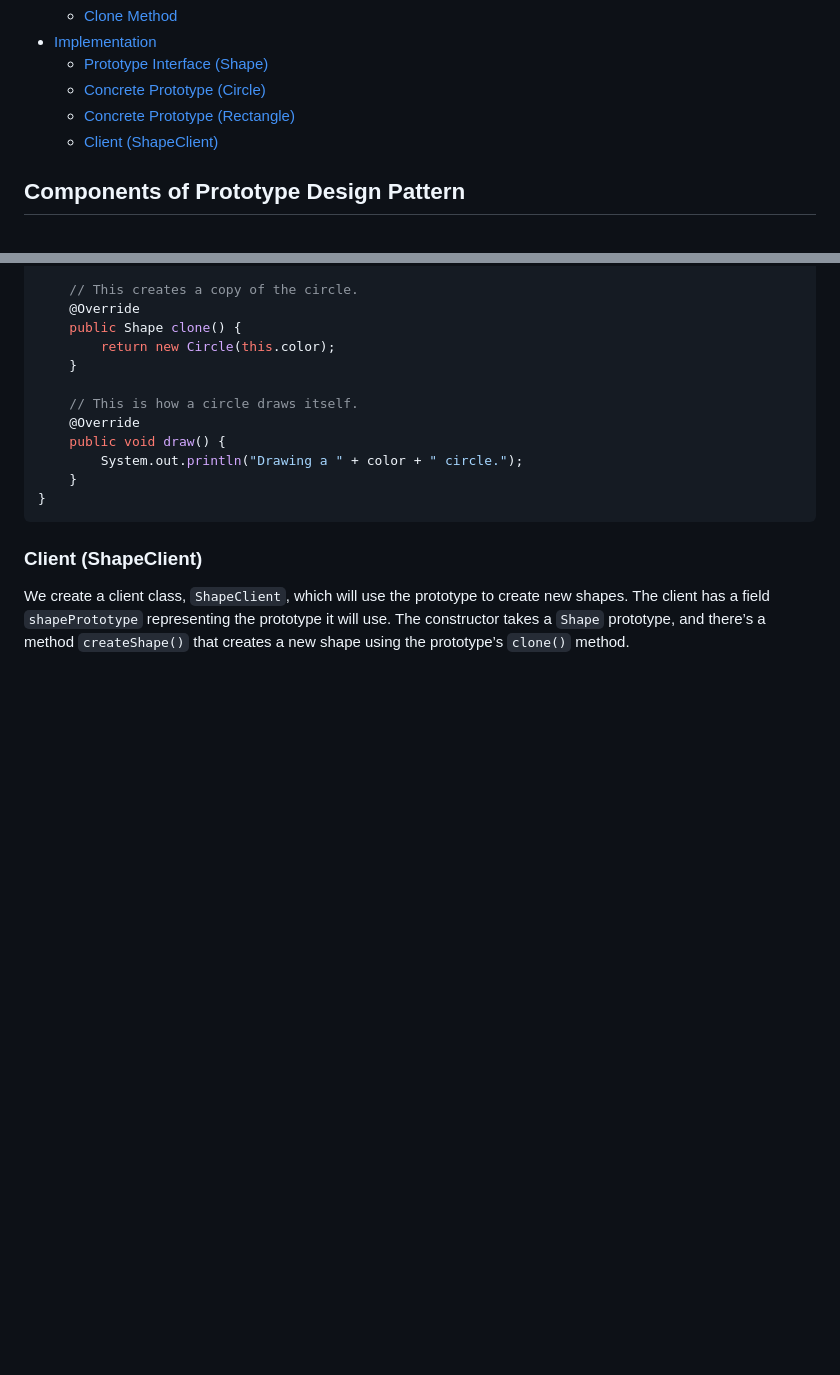
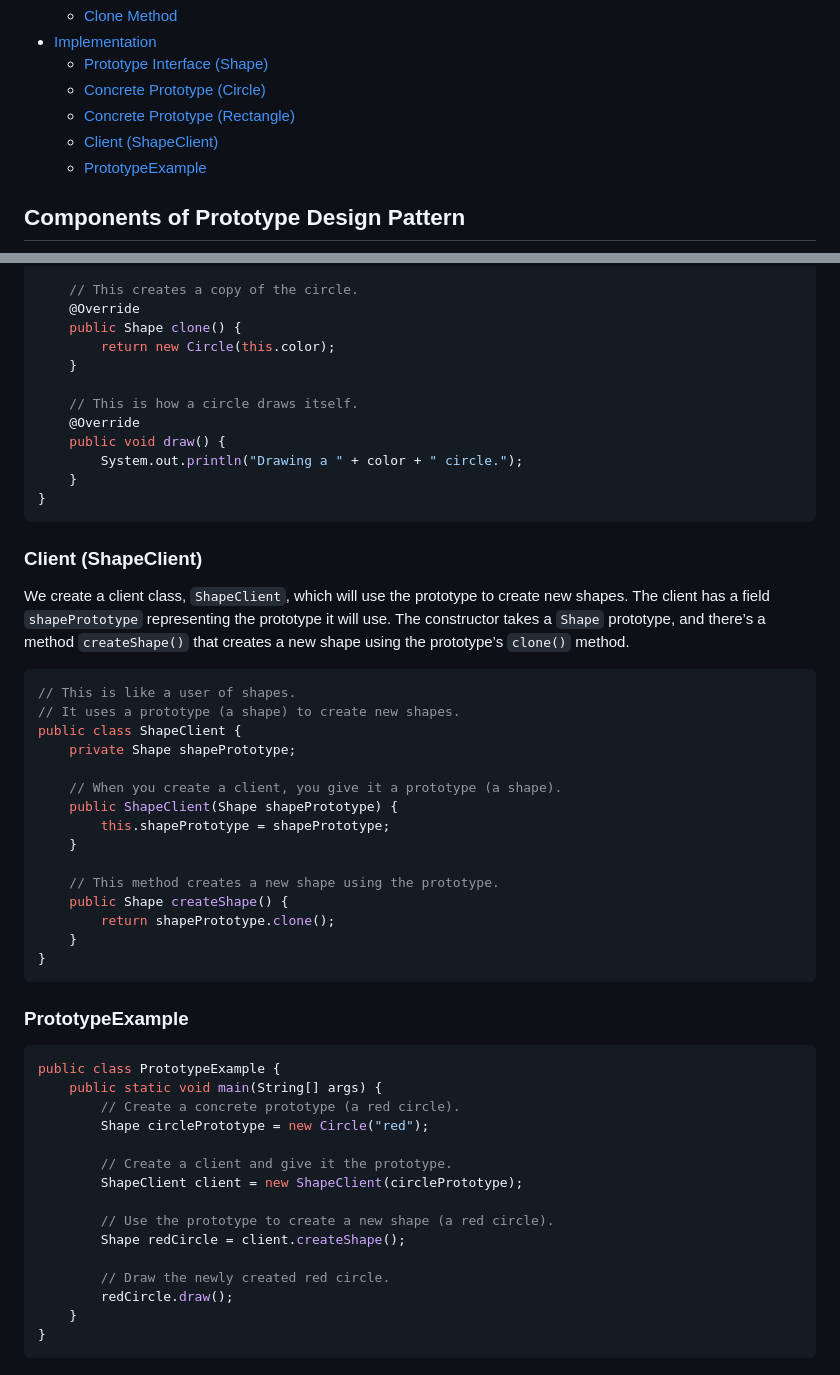
Before and after one commit to AleandroPresta/design-patterns, a Markdown page: Prototype/README.md, 2 parts joined by grey strips. GitHub-like rendering; blank space fills up the shorter version.

Commit message:
feat: Add PrototypeExample class for creating shapes using prototypes

````diff
--- a/Prototype/README.md
+++ b/Prototype/README.md
@@ -13,6 +13,7 @@ The Prototype Design Pattern is a creational pattern that enables the creation o
   - [Concrete Prototype (Circle)](#concrete-prototype-circle)
   - [Concrete Prototype (Rectangle)](#concrete-prototype-rectangle)
   - [Client (ShapeClient)](#client-shapeclient)
+  - [PrototypeExample](#prototypeexample)
 ## Components of Prototype Design Pattern
 ![alt text](uml.png)
 ### Prototype Interface or Abstract Class
@@ -70,3 +71,40 @@ public class Circle implements Shape {
 ```
 ### Client (ShapeClient)
 We create a client class, `ShapeClient`, which will use the prototype to create new shapes. The client has a field `shapePrototype` representing the prototype it will use. The constructor takes a `Shape` prototype, and there’s a method `createShape()` that creates a new shape using the prototype’s `clone()` method.
+
+```java
+// This is like a user of shapes.
+// It uses a prototype (a shape) to create new shapes.
+public class ShapeClient {
+	private Shape shapePrototype;
+
+	// When you create a client, you give it a prototype (a shape).
+	public ShapeClient(Shape shapePrototype) {
+		this.shapePrototype = shapePrototype;
+	}
+
+	// This method creates a new shape using the prototype.
+	public Shape createShape() {
+		return shapePrototype.clone();
+	}
+}
+```
+
+### PrototypeExample
+```java
+public class PrototypeExample {
+    public static void main(String[] args) {
+        // Create a concrete prototype (a red circle).
+        Shape circlePrototype = new Circle("red");
+
+        // Create a client and give it the prototype.
+        ShapeClient client = new ShapeClient(circlePrototype);
+
+        // Use the prototype to create a new shape (a red circle).
+        Shape redCircle = client.createShape();
+
+        // Draw the newly created red circle.
+        redCircle.draw();
+    }
+}
+```
````
